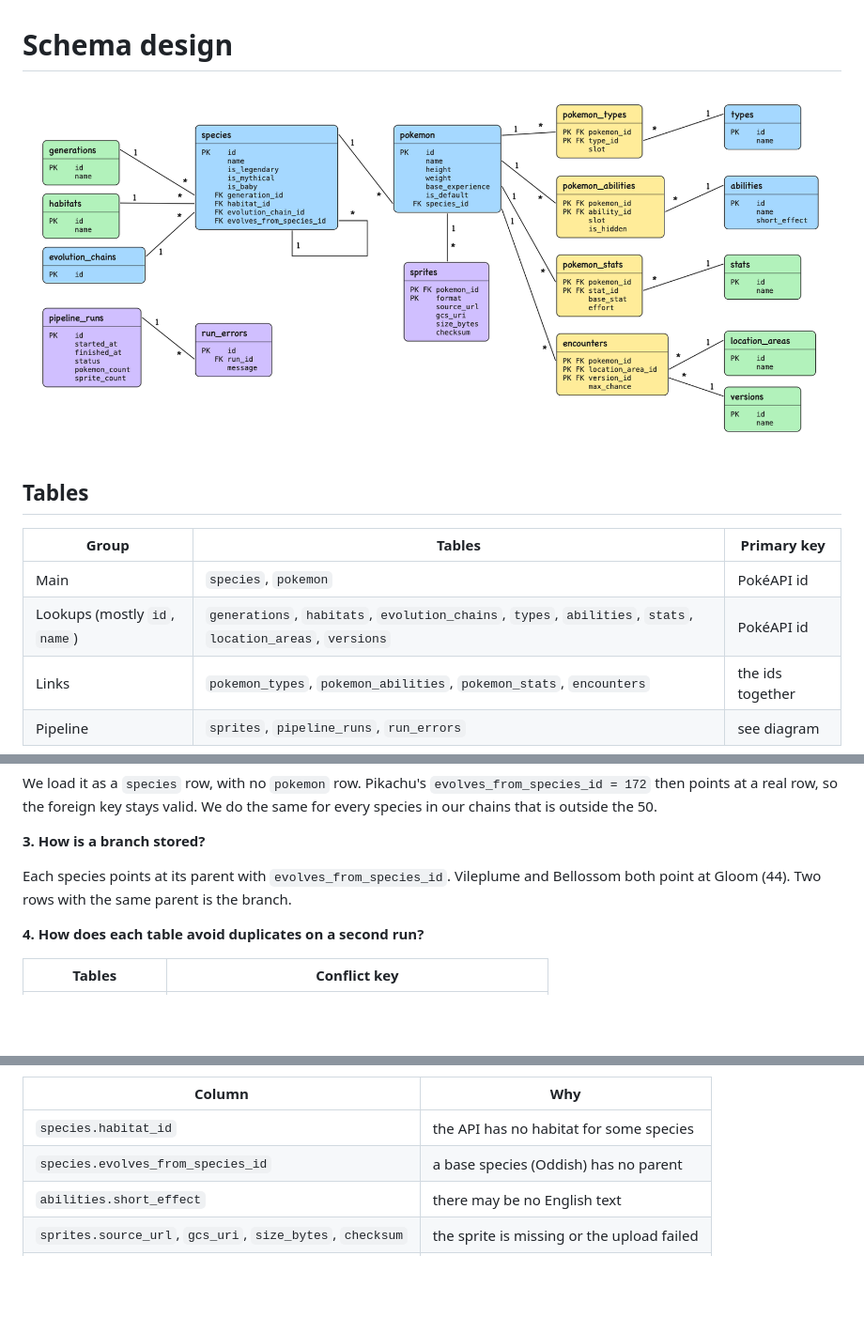
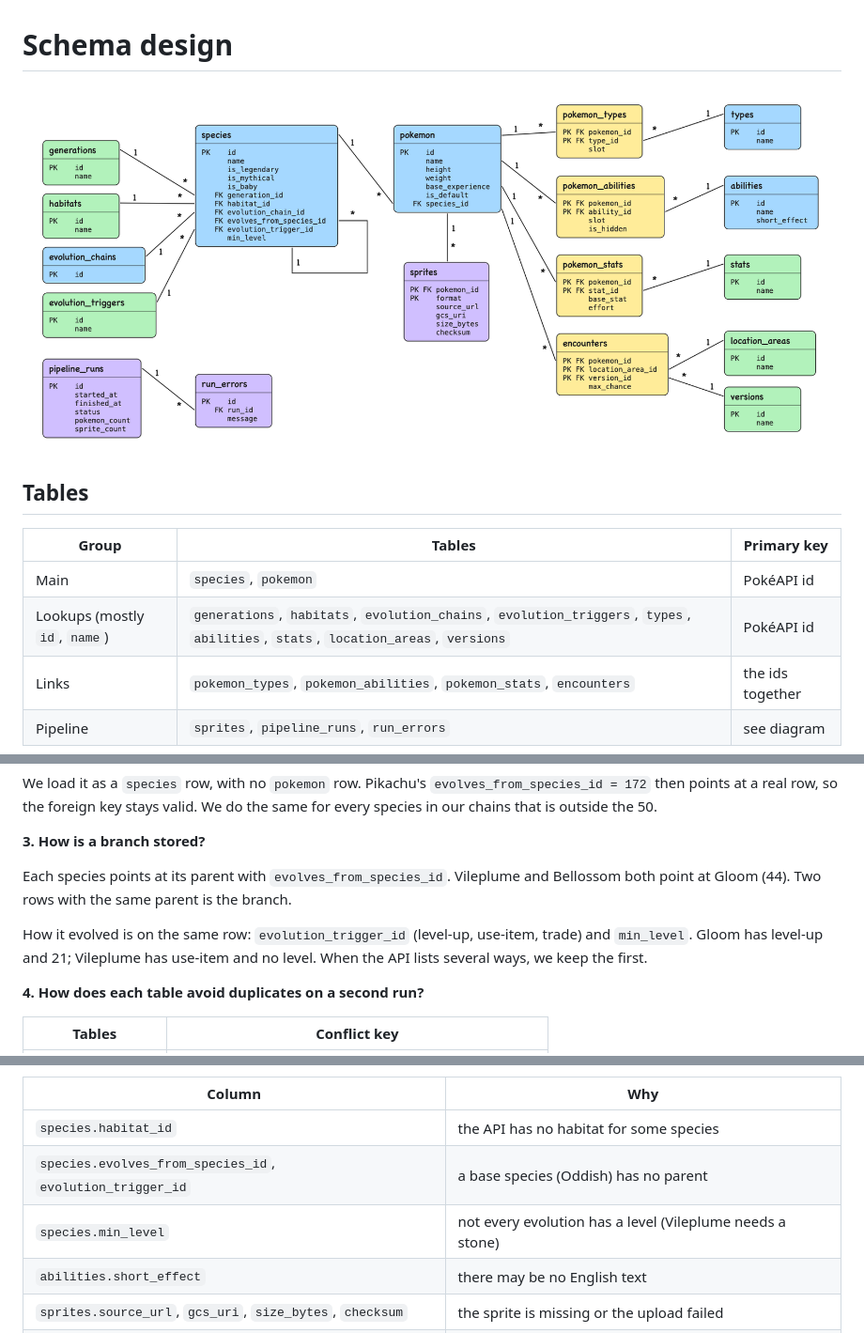
Before and after one commit to Nestor-Dzadzamia/pokeapi-data-pipeline, a Markdown page: docs/design_review.md, 3 parts joined by grey strips. Shown at 94% size. GitHub-like rendering; pictures changed too: docs/schema.png; blank space fills up the shorter version.

```diff
--- a/docs/design_review.md
+++ b/docs/design_review.md
@@ -7,7 +7,7 @@
 | Group | Tables | Primary key |
 |---|---|---|
 | Main | `species`, `pokemon` | PokéAPI id |
-| Lookups (mostly `id`, `name`) | `generations`, `habitats`, `evolution_chains`, `types`, `abilities`, `stats`, `location_areas`, `versions` | PokéAPI id |
+| Lookups (mostly `id`, `name`) | `generations`, `habitats`, `evolution_chains`, `evolution_triggers`, `types`, `abilities`, `stats`, `location_areas`, `versions` | PokéAPI id |
 | Links | `pokemon_types`, `pokemon_abilities`, `pokemon_stats`, `encounters` | the ids together |
 | Pipeline | `sprites`, `pipeline_runs`, `run_errors` | see diagram |
 
@@ -39,6 +39,8 @@ We load it as a `species` row, with no `pokemon` row. Pikachu's `evolves_from_sp
 
 Each species points at its parent with `evolves_from_species_id`. Vileplume and Bellossom both point at Gloom (44). Two rows with the same parent is the branch.
 
+How it evolved is on the same row: `evolution_trigger_id` (level-up, use-item, trade) and `min_level`. Gloom has level-up and 21; Vileplume has use-item and no level. When the API lists several ways, we keep the first.
+
 **4. How does each table avoid duplicates on a second run?**
 
 | Tables | Conflict key |
@@ -54,7 +56,8 @@ Each species points at its parent with `evolves_from_species_id`. Vileplume and
 | Column | Why |
 |---|---|
 | `species.habitat_id` | the API has no habitat for some species |
-| `species.evolves_from_species_id` | a base species (Oddish) has no parent |
+| `species.evolves_from_species_id`, `evolution_trigger_id` | a base species (Oddish) has no parent |
+| `species.min_level` | not every evolution has a level (Vileplume needs a stone) |
 | `abilities.short_effect` | there may be no English text |
 | `sprites.source_url`, `gcs_uri`, `size_bytes`, `checksum` | the sprite is missing or the upload failed |
 | `pipeline_runs.finished_at` | the run is still going or crashed |
```
Also changed, not shown: 3 other files.
